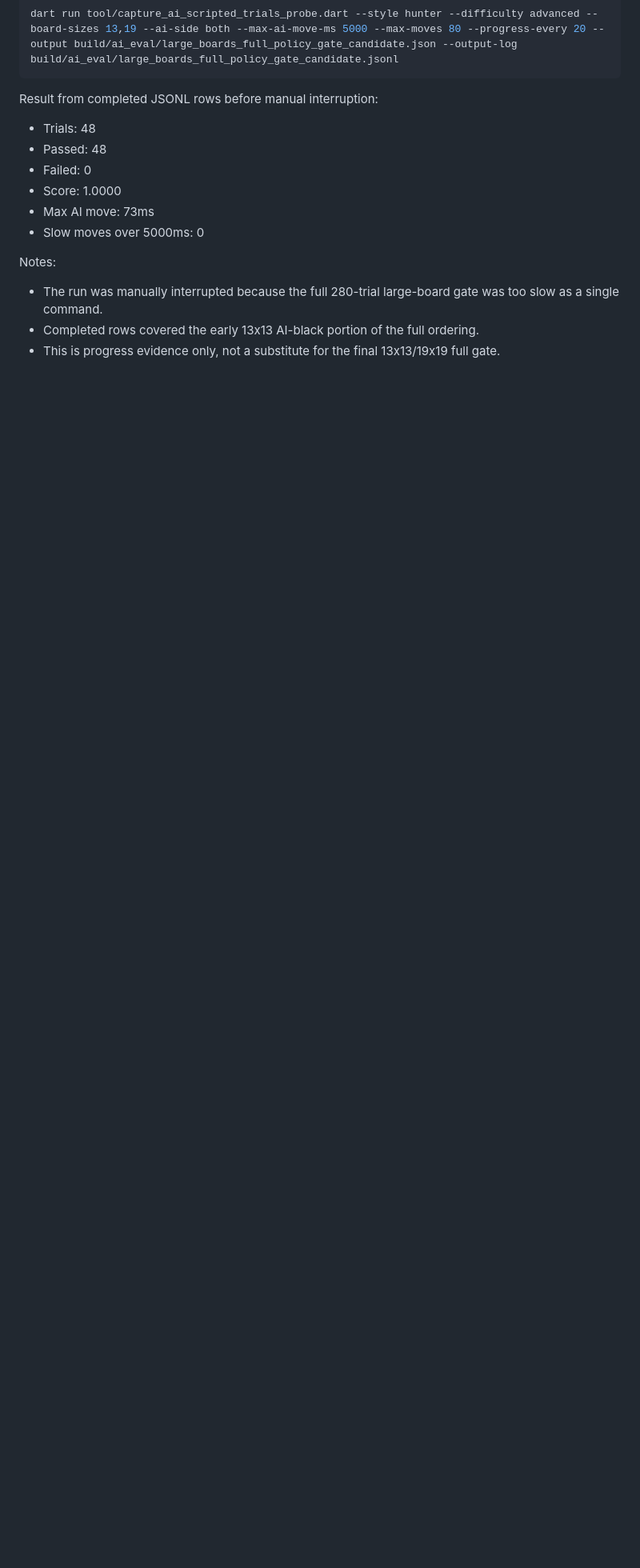
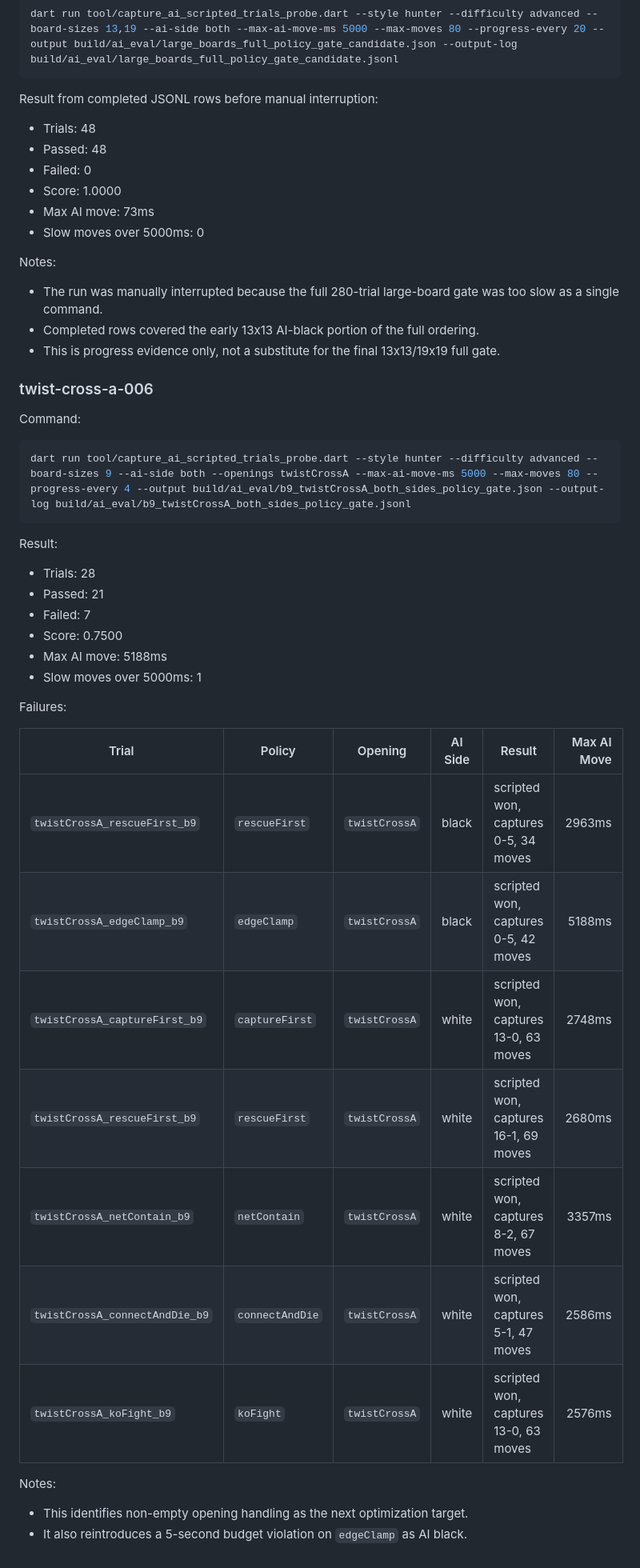
Before and after one commit to crazygo/go-puzzle, a Markdown page: docs/ai_eval/scripted_policy_checkpoints.md, the part around one of its changes. Shown at 80% size. Drawn GitHub-style; blank space fills up the shorter version.

Commit message:
Record twist cross policy checkpoint

````diff
--- a/docs/ai_eval/scripted_policy_checkpoints.md
+++ b/docs/ai_eval/scripted_policy_checkpoints.md
@@ -187,3 +188,37 @@ Notes:
 - Completed rows covered the early 13x13 AI-black portion of the full ordering.
 - This is progress evidence only, not a substitute for the final 13x13/19x19
   full gate.
+
+### twist-cross-a-006
+
+Command:
+
+```sh
+dart run tool/capture_ai_scripted_trials_probe.dart --style hunter --difficulty advanced --board-sizes 9 --ai-side both --openings twistCrossA --max-ai-move-ms 5000 --max-moves 80 --progress-every 4 --output build/ai_eval/b9_twistCrossA_both_sides_policy_gate.json --output-log build/ai_eval/b9_twistCrossA_both_sides_policy_gate.jsonl
+```
+
+Result:
+
+- Trials: 28
+- Passed: 21
+- Failed: 7
+- Score: 0.7500
+- Max AI move: 5188ms
+- Slow moves over 5000ms: 1
+
+Failures:
+
+| Trial | Policy | Opening | AI Side | Result | Max AI Move |
+| --- | --- | --- | --- | --- | ---: |
+| `twistCrossA_rescueFirst_b9` | `rescueFirst` | `twistCrossA` | black | scripted won, captures 0-5, 34 moves | 2963ms |
+| `twistCrossA_edgeClamp_b9` | `edgeClamp` | `twistCrossA` | black | scripted won, captures 0-5, 42 moves | 5188ms |
+| `twistCrossA_captureFirst_b9` | `captureFirst` | `twistCrossA` | white | scripted won, captures 13-0, 63 moves | 2748ms |
+| `twistCrossA_rescueFirst_b9` | `rescueFirst` | `twistCrossA` | white | scripted won, captures 16-1, 69 moves | 2680ms |
+| `twistCrossA_netContain_b9` | `netContain` | `twistCrossA` | white | scripted won, captures 8-2, 67 moves | 3357ms |
+| `twistCrossA_connectAndDie_b9` | `connectAndDie` | `twistCrossA` | white | scripted won, captures 5-1, 47 moves | 2586ms |
+| `twistCrossA_koFight_b9` | `koFight` | `twistCrossA` | white | scripted won, captures 13-0, 63 moves | 2576ms |
+
+Notes:
+
+- This identifies non-empty opening handling as the next optimization target.
+- It also reintroduces a 5-second budget violation on `edgeClamp` as AI black.
````
Also changed, not shown: other parts of docs/ai_eval/scripted_policy_checkpoints.md (+1 -0 lines).
